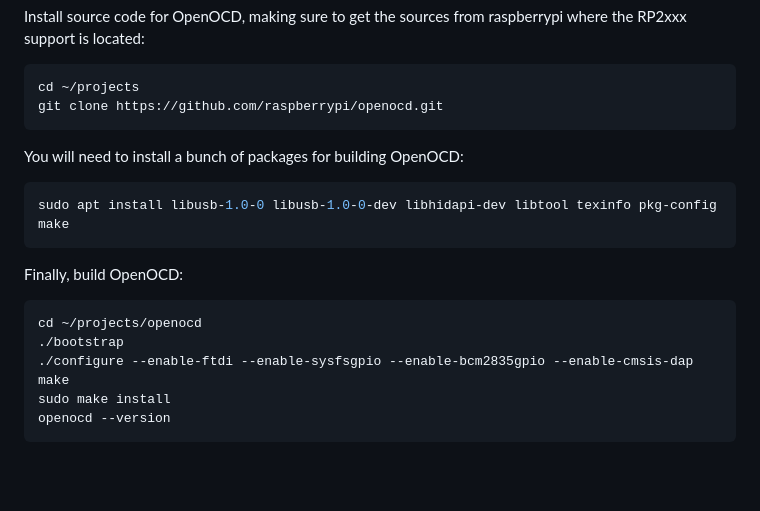
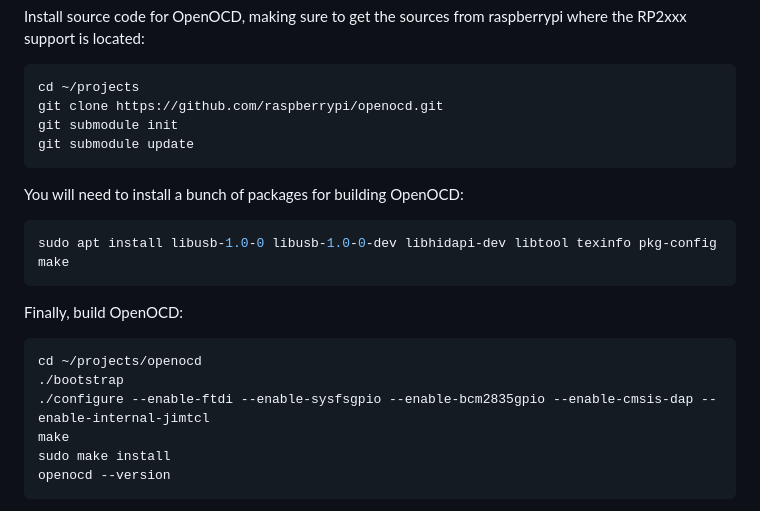
Before and after one commit to mookiedog/umod4, a Markdown page: BUILDING.md, the part around the change. GitHub-like rendering; blank space fills up the shorter version.

Commit message:
Update due to changes in how openocd needs to be built

````diff
--- a/BUILDING.md
+++ b/BUILDING.md
@@ -514,6 +514,8 @@ Install source code for OpenOCD, making sure to get the sources from raspberrypi
 ```bash
 cd ~/projects
 git clone https://github.com/raspberrypi/openocd.git
+git submodule init
+git submodule update
 ```
 
 You will need to install a bunch of packages for building OpenOCD:
@@ -527,7 +529,7 @@ Finally, build OpenOCD:
 ```bash
 cd ~/projects/openocd
 ./bootstrap
-./configure --enable-ftdi --enable-sysfsgpio --enable-bcm2835gpio --enable-cmsis-dap
+./configure --enable-ftdi --enable-sysfsgpio --enable-bcm2835gpio --enable-cmsis-dap --enable-internal-jimtcl
 make
 sudo make install
 openocd --version
````
